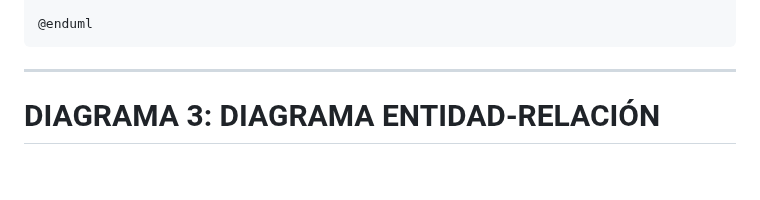
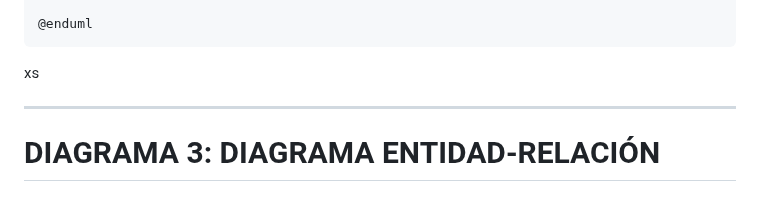
Before and after one commit to LuisErnesto221104/AgroApp, a Markdown page: docs/DIAGRAMAS_PLANTUML_SISTEMA.md, the part around the change. Drawn GitHub-style; blank space fills up the shorter version.

Commit message:
FinalV1.1

````diff
--- a/docs/DIAGRAMAS_PLANTUML_SISTEMA.md
+++ b/docs/DIAGRAMAS_PLANTUML_SISTEMA.md
@@ -603,6 +603,7 @@ P11 --> Conseq
 
 @enduml
 ```
+xs
 
 ---
 
````
